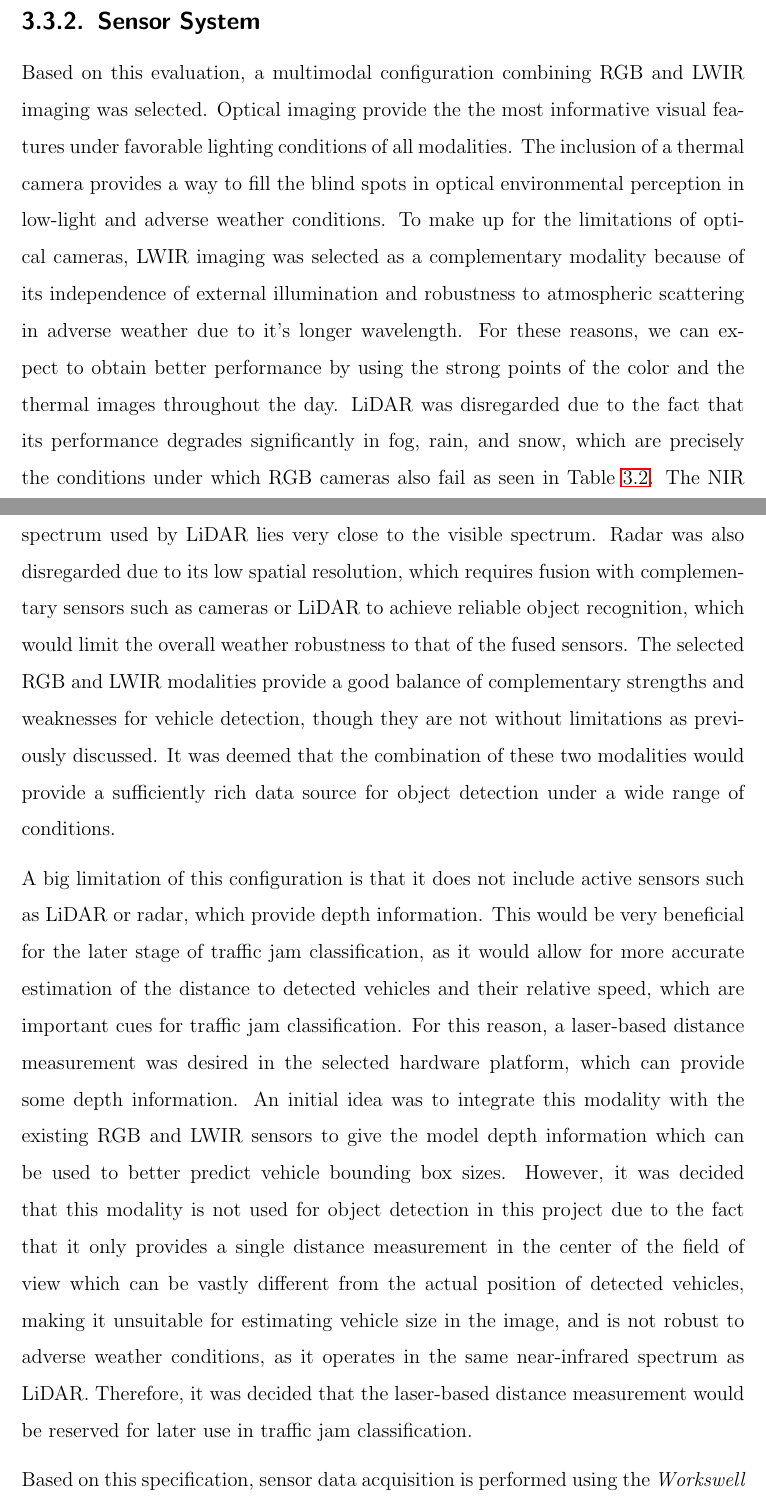
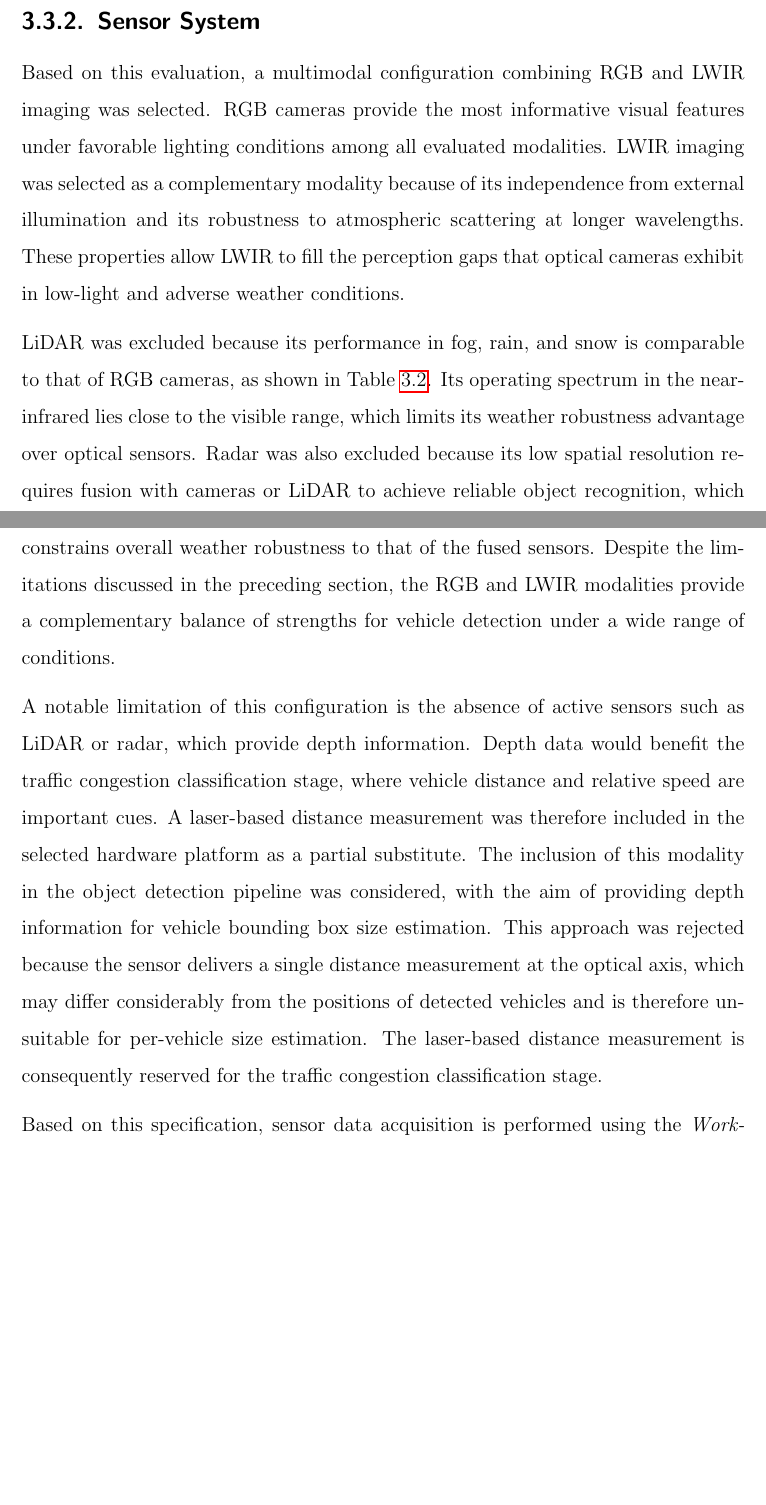
Before and after one commit to dominikschweigl/bachelor_thesis, a LaTeX thesis (bachelor.tex): two parts of pages 40 and 41 of 152 before the commit and two parts of pages 40 and 41 of 153 after it, joined at a grey line, cut so that both start at the same text, the shorter picture padded with empty space. Compiled offline with pdfLaTeX.

Commit message:
docs: rewrite sensory system selection

```diff
--- a/bachelor.tex
+++ b/bachelor.tex
@@ -1073,58 +1064,42 @@ modalities for UAV-based vehicle detection.
 \subsection{Sensor System}
 \label{sec:sensor_system}
 
-% TODO: refine the wording of this section
-
 Based on this evaluation, a multimodal configuration combining
-RGB and LWIR imaging was selected. Optical imaging provide the
-the most informative visual features under favorable lighting conditions
-of all modalities.
-The inclusion of a thermal camera provides a way to
-fill the blind spots in optical environmental perception
-in low-light and adverse weather conditions.
-To make up for the limitations of optical cameras, LWIR imaging was selected
-as a complementary modality because of its independence of external
-illumination and robustness to atmospheric scattering in adverse weather
-due to it's longer wavelength.
-For these reasons, we can expect to obtain
-better performance by using the strong points of the color
-and the thermal images throughout the day.
-LiDAR was disregarded due to the fact that its performance
-degrades significantly in fog, rain, and snow, which are precisely the
-conditions under which RGB cameras also fail as seen in Table~\ref{tab:modality_comparison}. The
-NIR spectrum
-used by LiDAR lies very close to the visible spectrum.
-Radar was also disregarded due to its low spatial resolution,
-which requires fusion with complementary
-sensors such as cameras or LiDAR to achieve reliable object
-recognition, which would limit the overall weather robustness
-to that of the fused sensors.
-The selected RGB and LWIR modalities provide a good balance of
-complementary strengths and weaknesses for vehicle detection,
-though they are not without limitations as previously discussed.
-It was deemed that the combination of these two modalities would provide a
-sufficiently rich data source for
-object detection under a wide range of conditions.
-
-A big limitation of this configuration is that it does not include
-active sensors such as LiDAR or radar, which provide depth information.
-This would be very beneficial for the later stage of traffic jam
-classification, as it would allow for more accurate estimation of the
-distance to detected vehicles and their relative speed, which are important
-cues for traffic jam classification. For this reason, a laser-based
-distance measurement was desired in the selected hardware platform,
-which can provide some depth information. An initial idea was to
-integrate this modality with the existing RGB and LWIR sensors to
-give the model depth information which can be used to better predict
-vehicle bounding box sizes. However, it was decided that this modality is not
-used for object detection in this project
-due to the fact that it only provides a single distance measurement
-in the center of the field of view which can be vastly different
-from the actual position of detected vehicles, making it unsuitable
-for estimating vehicle size in the image, and is not robust to adverse weather conditions, as it
-operates in the same near-infrared spectrum as LiDAR. Therefore,
-it was decided that the laser-based distance measurement would be
-reserved for later use in traffic jam classification.
+RGB and LWIR imaging was selected. RGB cameras provide the most
+informative visual features under favorable lighting conditions
+among all evaluated modalities.
+LWIR imaging was selected as a complementary modality because of
+its independence from external illumination and its robustness to
+atmospheric scattering at longer wavelengths.
+These properties allow LWIR to fill the perception gaps that optical
+cameras exhibit in low-light and adverse weather conditions.
+
+LiDAR was excluded because its performance in fog, rain, and snow is
+comparable to that of RGB cameras, as shown in
+Table~\ref{tab:modality_comparison}.
+Its operating spectrum in the near-infrared lies close to the visible
+range, which limits its weather robustness advantage over optical sensors.
+Radar was also excluded because its low spatial resolution requires
+fusion with cameras or LiDAR to achieve reliable object recognition,
+which constrains overall weather robustness to that of the fused sensors.
+Despite the limitations discussed in the preceding section, the RGB and
+LWIR modalities provide a complementary balance of strengths for vehicle
+detection under a wide range of conditions.
+
+A notable limitation of this configuration is the absence of active
+sensors such as LiDAR or radar, which provide depth information.
+Depth data would benefit the traffic congestion classification stage, where
+vehicle distance and relative speed are important cues.
+A laser-based distance measurement was therefore included in the selected
+hardware platform as a partial substitute.
+The inclusion of this modality in the object detection pipeline was
+considered, with the aim of providing depth information for vehicle
+bounding box size estimation.
+This approach was rejected because the sensor delivers a single distance
+measurement at the optical axis, which may differ considerably from the
+positions of detected vehicles and is therefore unsuitable for per-vehicle
+size estimation.
+The laser-based distance measurement is consequently reserved for the
+traffic congestion classification stage.
 
 Based on this specification, sensor data acquisition is performed using the
-\textit{Workswell WIRIS Enterprise} seen in Figure~\ref{fig:WIRIS_Enterprise}.
```
Also changed, not shown: Remarks_3D_net_meeting.txt (+0 -15 lines), bachelor.tex (109 more changed lines).
